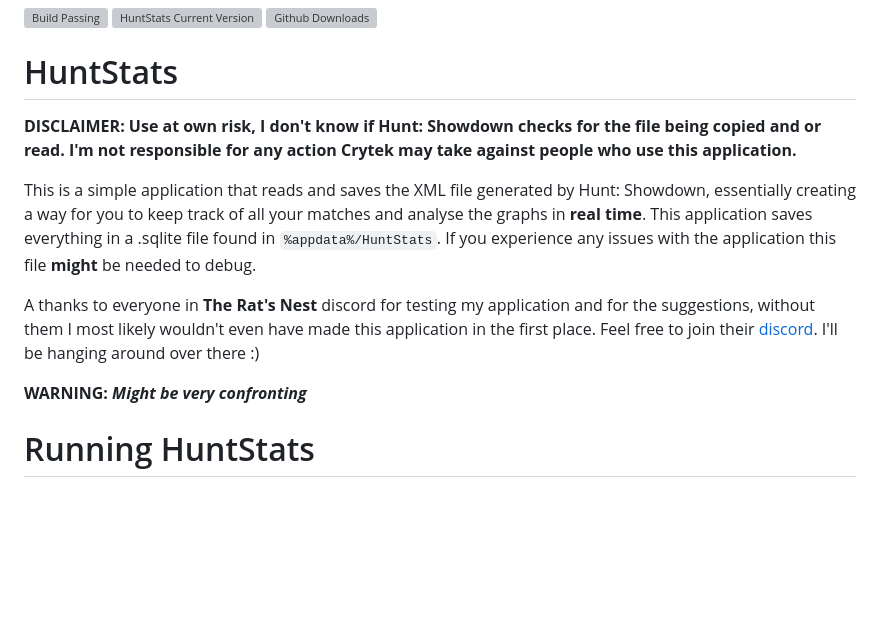
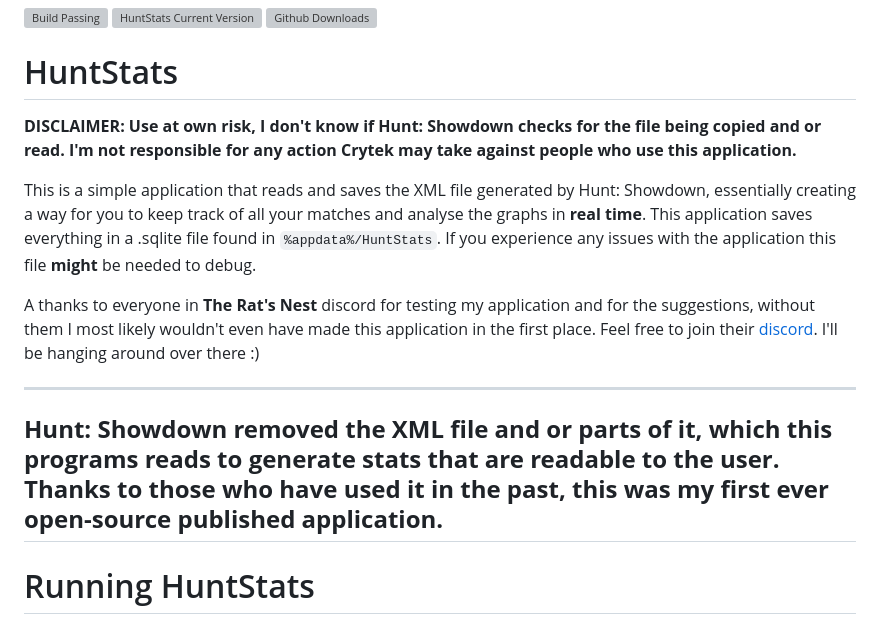
Before and after one commit to Zaxiure/HuntStats, a Markdown page: README.md, the part around the change. GitHub-like rendering; blank space fills up the shorter version; grey boxes are pictures that could not be loaded.

```diff
--- a/README.md
+++ b/README.md
@@ -2,14 +2,16 @@
 [![HuntStats Current Version](https://img.shields.io/github/v/release/zaxiure/huntstats?style=for-the-badge)](https://github.com/Zaxiure/HuntStats/releases/latest)
 [![Github Downloads](https://img.shields.io/github/downloads/zaxiure/huntstats/total?style=for-the-badge)](https://github.com/Zaxiure/HuntStats/releases)
 # HuntStats
+
 **DISCLAIMER: Use at own risk, I don't know if Hunt: Showdown checks for the file being copied and or read. I'm not responsible for any action Crytek may take against people who use this application.**
 
 This is a simple application that reads and saves the XML file generated by Hunt: Showdown, essentially creating a way for you to keep track of all your matches and analyse the graphs in **real time**. This application saves everything in a .sqlite file found in `%appdata%/HuntStats`. If you experience any issues with the application this file **might** be needed to debug.
 
 A thanks to everyone in **The Rat's Nest** discord for testing my application and for the suggestions, without them I most likely wouldn't even have made this application in the first place. Feel free to join their [discord](https://discord.gg/vd5v5ua4Zr). I'll be hanging around over there :)
 
-
-**WARNING: _Might be very confronting_**
+--------------------
+**Hunt: Showdown removed the XML file and or parts of it, which this programs reads to generate stats that are readable to the user. Thanks to those who have used it in the past, this was my first ever open-source published application.**
+--------------------
 
 # Running HuntStats
 
```
